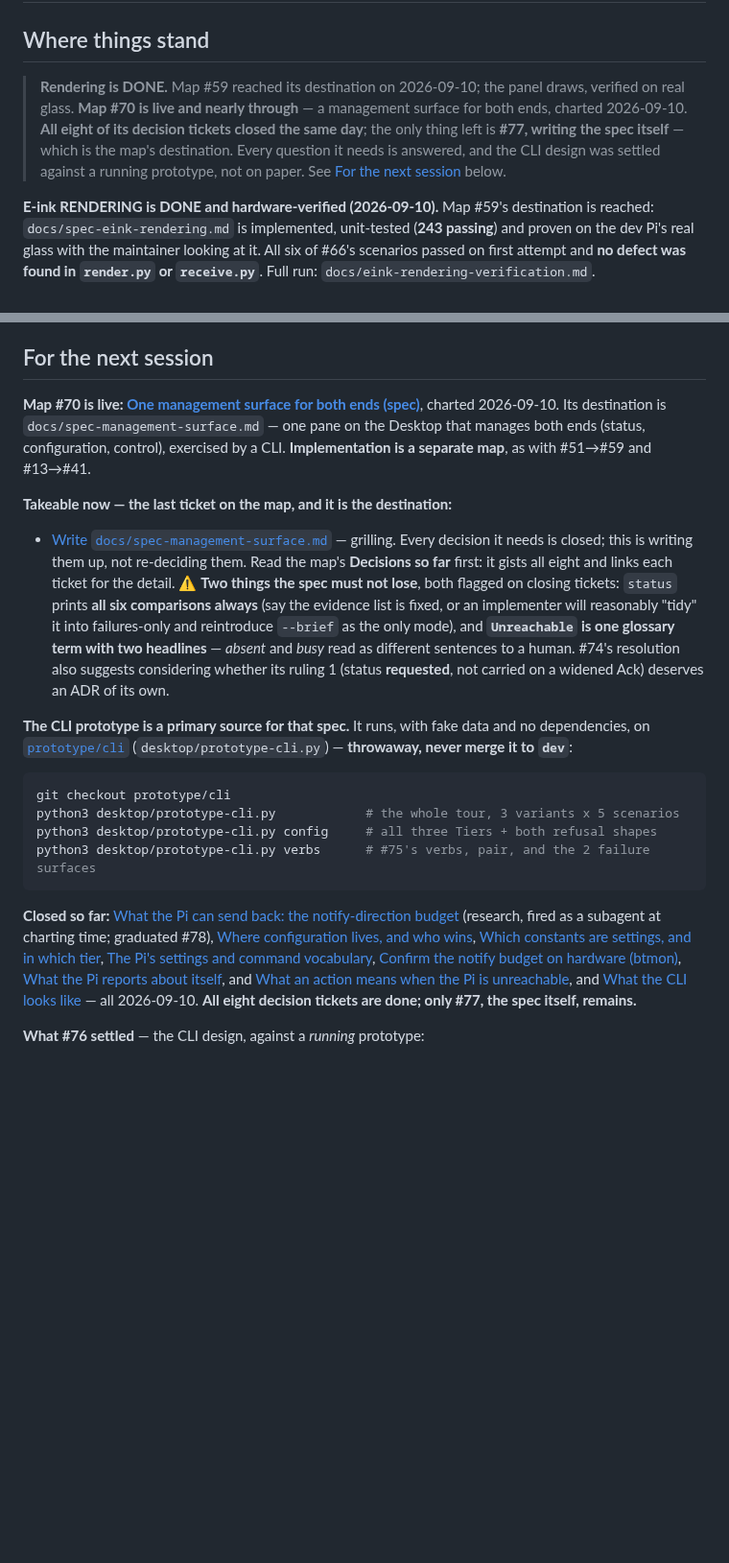
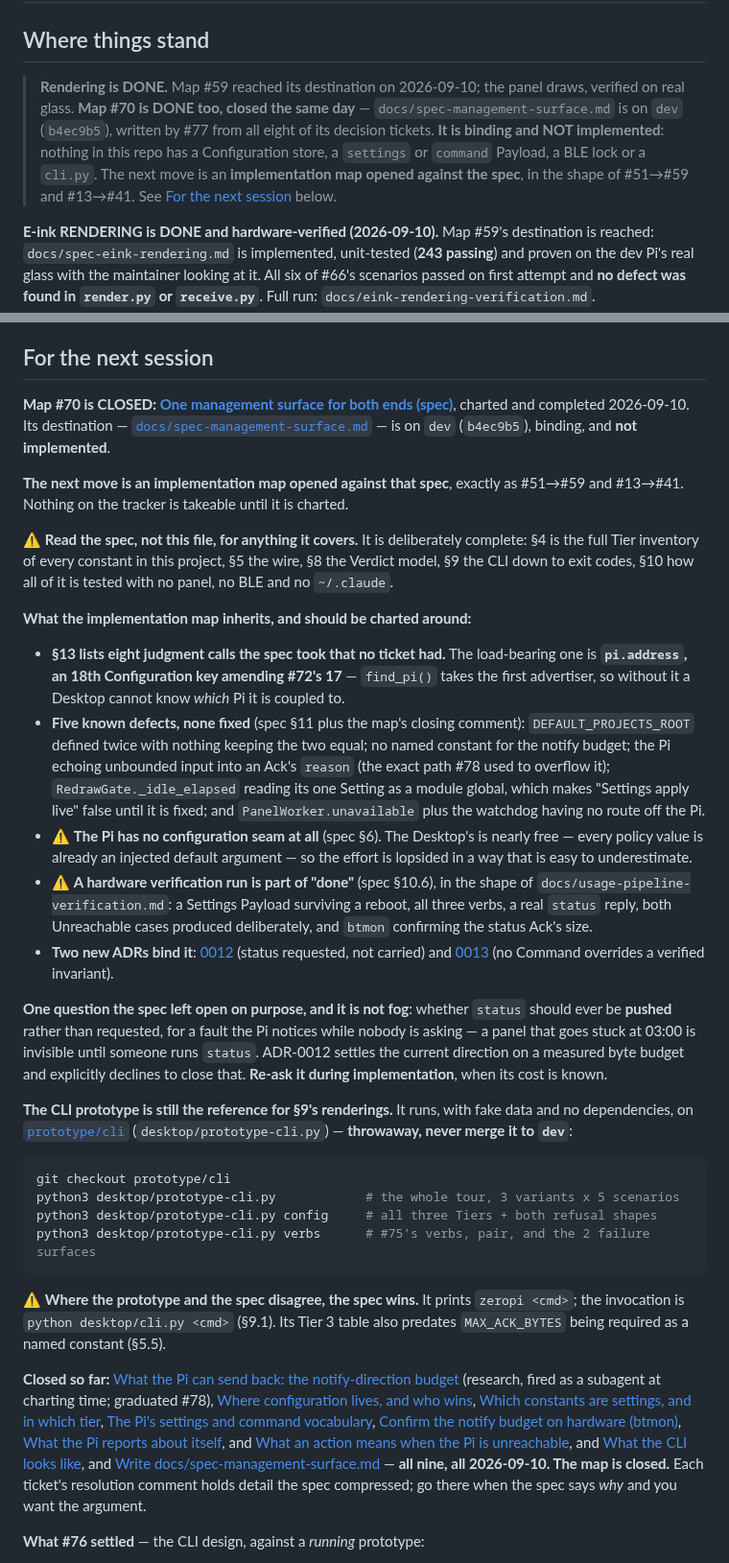
Before and after one commit to peterderkoala/zeropi.display, a Markdown page: handoff/handoff.md, 2 parts joined by grey strips. Shown at 96% size. GitHub-like rendering; blank space fills up the shorter version.

Commit message:
Handoff: map #70 is closed, and the frontier is the implementation map
The spec is on `dev` and binding; nothing in the repo implements it. Records
what the implementation map inherits — §13's eight judgment calls, the five
known defects none of which are fixed, the lopsided Pi-side seam, and the
hardware run that is part of "done" — plus the one question ADR-0012 left open
on purpose.

Also flags where the CLI prototype now disagrees with the spec it fed, so the
next reader trusts the right one.

Co-Authored-By: Claude Opus 5 <noreply@anthropic.com>
Claude-Session: https://claude.ai/code/session_01Bsha5mbyuCPf8rhAQxnFXD

````diff
--- a/handoff/handoff.md
+++ b/handoff/handoff.md
@@ -3,12 +3,13 @@
 ## Where things stand
 
 > **Rendering is DONE.** Map #59 reached its destination on 2026-09-10; the
-> panel draws, verified on real glass. **Map #70 is live and nearly through** —
-> a management surface for both ends, charted 2026-09-10. **All eight of its
-> decision tickets closed the same day**; the only thing left is **#77, writing
-> the spec itself** — which is the map's destination. Every question it needs is
-> answered, and the CLI design was settled against a running prototype, not on
-> paper. See [For the next session](#for-the-next-session) below.
+> panel draws, verified on real glass. **Map #70 is DONE too, closed the same
+> day** — `docs/spec-management-surface.md` is on `dev` (`b4ec9b5`), written by
+> #77 from all eight of its decision tickets. **It is binding and NOT
+> implemented**: nothing in this repo has a Configuration store, a `settings` or
+> `command` Payload, a BLE lock or a `cli.py`. The next move is an
+> **implementation map opened against the spec**, in the shape of #51→#59 and
+> #13→#41. See [For the next session](#for-the-next-session) below.
 
 **E-ink RENDERING is DONE and hardware-verified (2026-09-10).** Map #59's
 destination is reached: `docs/spec-eink-rendering.md` is implemented,
@@ -160,29 +161,55 @@ frame from drawing.
 
 ## For the next session
 
-**Map #70 is live: [One management surface for both ends
+**Map #70 is CLOSED: [One management surface for both ends
 (spec)](https://github.com/peterderkoala/zeropi.display/issues/70)**, charted
-2026-09-10. Its destination is `docs/spec-management-surface.md` — one pane on
-the Desktop that manages both ends (status, configuration, control), exercised
-by a CLI. **Implementation is a separate map**, as with #51→#59 and #13→#41.
+and completed 2026-09-10. Its destination —
+[`docs/spec-management-surface.md`](https://github.com/peterderkoala/zeropi.display/blob/dev/docs/spec-management-surface.md)
+— is on `dev` (`b4ec9b5`), binding, and **not implemented**.
 
-**Takeable now — the last ticket on the map, and it is the destination:**
+**The next move is an implementation map opened against that spec**, exactly as
+#51→#59 and #13→#41. Nothing on the tracker is takeable until it is charted.
 
-- [Write
-  `docs/spec-management-surface.md`](https://github.com/peterderkoala/zeropi.display/issues/77)
-  — grilling. Every decision it needs is closed; this is writing them up, not
-  re-deciding them. Read the map's **Decisions so far** first: it gists all eight
-  and links each ticket for the detail. ⚠ **Two things the spec must not lose**,
-  both flagged on closing tickets: `status` prints **all six comparisons
-  always** (say the evidence list is fixed, or an implementer will reasonably
-  "tidy" it into failures-only and reintroduce `--brief` as the only mode), and
-  **`Unreachable` is one glossary term with two headlines** — *absent* and
-  *busy* read as different sentences to a human. #74's resolution also suggests
-  considering whether its ruling 1 (status **requested**, not carried on a
-  widened Ack) deserves an ADR of its own.
+⚠ **Read the spec, not this file, for anything it covers.** It is deliberately
+complete: §4 is the full Tier inventory of every constant in this project, §5
+the wire, §8 the Verdict model, §9 the CLI down to exit codes, §10 how all of it
+is tested with no panel, no BLE and no `~/.claude`.
 
-**The CLI prototype is a primary source for that spec.** It runs, with fake
-data and no dependencies, on
+**What the implementation map inherits, and should be charted around:**
+
+- **§13 lists eight judgment calls the spec took that no ticket had.** The
+  load-bearing one is **`pi.address`, an 18th Configuration key amending #72's
+  17** — `find_pi()` takes the first advertiser, so without it a Desktop cannot
+  know *which* Pi it is coupled to.
+- **Five known defects, none fixed** (spec §11 plus the map's closing comment):
+  `DEFAULT_PROJECTS_ROOT` defined twice with nothing keeping the two equal; no
+  named constant for the notify budget; the Pi echoing unbounded input into an
+  Ack's `reason` (the exact path #78 used to overflow it);
+  `RedrawGate._idle_elapsed` reading its one Setting as a module global, which
+  makes "Settings apply live" false until it is fixed; and
+  `PanelWorker.unavailable` plus the watchdog having no route off the Pi.
+- ⚠ **The Pi has no configuration seam at all** (spec §6). The Desktop's is
+  nearly free — every policy value is already an injected default argument — so
+  the effort is lopsided in a way that is easy to underestimate.
+- ⚠ **A hardware verification run is part of "done"** (spec §10.6), in the shape
+  of `docs/usage-pipeline-verification.md`: a Settings Payload surviving a
+  reboot, all three verbs, a real `status` reply, both Unreachable cases
+  produced deliberately, and `btmon` confirming the status Ack's size.
+- **Two new ADRs bind it**:
+  [0012](https://github.com/peterderkoala/zeropi.display/blob/dev/docs/adr/0012-status-is-requested-not-carried.md)
+  (status requested, not carried) and
+  [0013](https://github.com/peterderkoala/zeropi.display/blob/dev/docs/adr/0013-no-command-overrides-a-verified-invariant.md)
+  (no Command overrides a verified invariant).
+
+**One question the spec left open on purpose, and it is not fog**: whether
+`status` should ever be **pushed** rather than requested, for a fault the Pi
+notices while nobody is asking — a panel that goes stuck at 03:00 is invisible
+until someone runs `status`. ADR-0012 settles the current direction on a
+measured byte budget and explicitly declines to close that. **Re-ask it during
+implementation**, when its cost is known.
+
+**The CLI prototype is still the reference for §9's renderings.** It runs, with
+fake data and no dependencies, on
 [`prototype/cli`](https://github.com/peterderkoala/zeropi.display/tree/prototype/cli)
 (`desktop/prototype-cli.py`) — **throwaway, never merge it to `dev`**:
 
@@ -192,6 +219,11 @@ python3 desktop/prototype-cli.py            # the whole tour, 3 variants x 5 sce
 python3 desktop/prototype-cli.py config     # all three Tiers + both refusal shapes
 python3 desktop/prototype-cli.py verbs      # #75's verbs, pair, and the 2 failure surfaces
 ```
+
+⚠ **Where the prototype and the spec disagree, the spec wins.** It prints
+`zeropi <cmd>`; the invocation is `python desktop/cli.py <cmd>` (§9.1). Its
+Tier 3 table also predates `MAX_ACK_BYTES` being required as a named constant
+(§5.5).
 
 **Closed so far:** [What the Pi can send back: the notify-direction
 budget](https://github.com/peterderkoala/zeropi.display/issues/73) (research,
@@ -208,9 +240,11 @@ itself](https://github.com/peterderkoala/zeropi.display/issues/74), and [What an
 action means when the Pi is
 unreachable](https://github.com/peterderkoala/zeropi.display/issues/79), and
 [What the CLI looks
-like](https://github.com/peterderkoala/zeropi.display/issues/76) — all
-2026-09-10. **All eight decision tickets are done; only #77, the spec itself,
-remains.**
+like](https://github.com/peterderkoala/zeropi.display/issues/76), and [Write
+docs/spec-management-surface.md](https://github.com/peterderkoala/zeropi.display/issues/77)
+— **all nine, all 2026-09-10. The map is closed.** Each ticket's resolution
+comment holds detail the spec compressed; go there when the spec says *why* and
+you want the argument.
 
 **What #76 settled** — the CLI design, against a *running* prototype:
 
````
